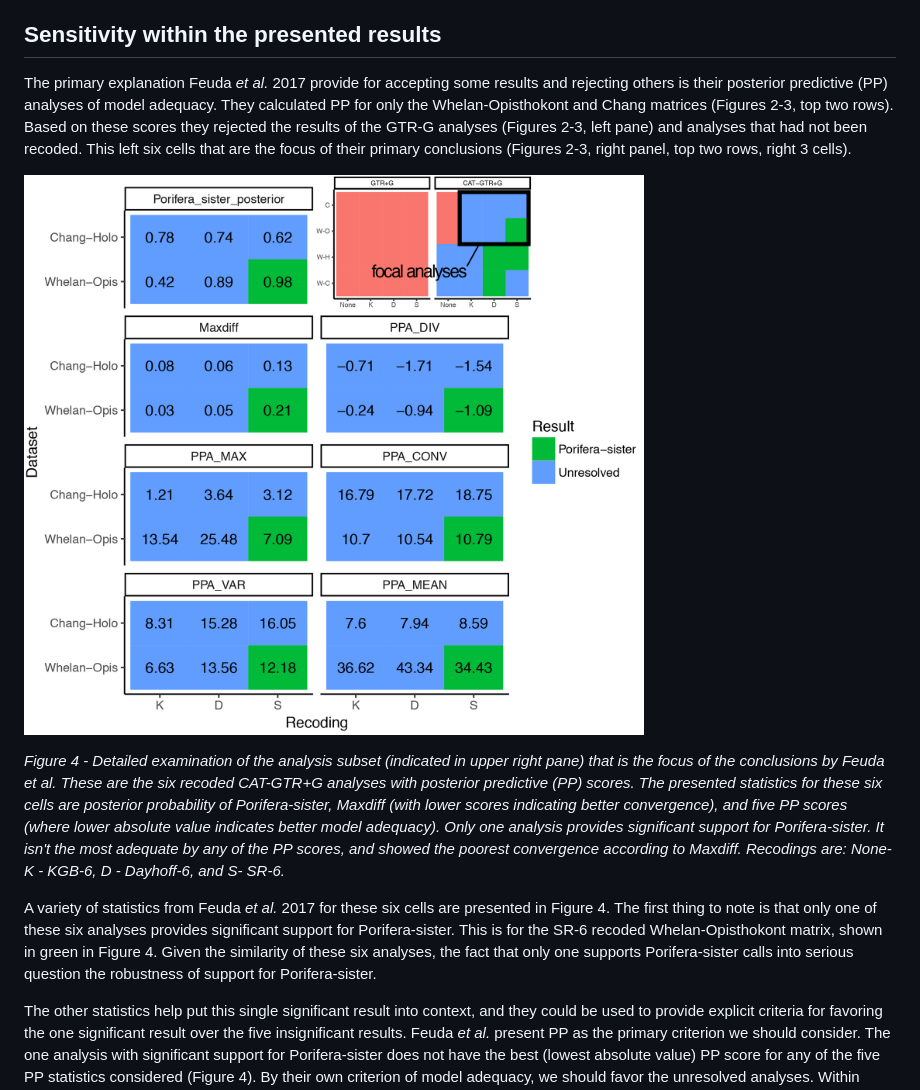
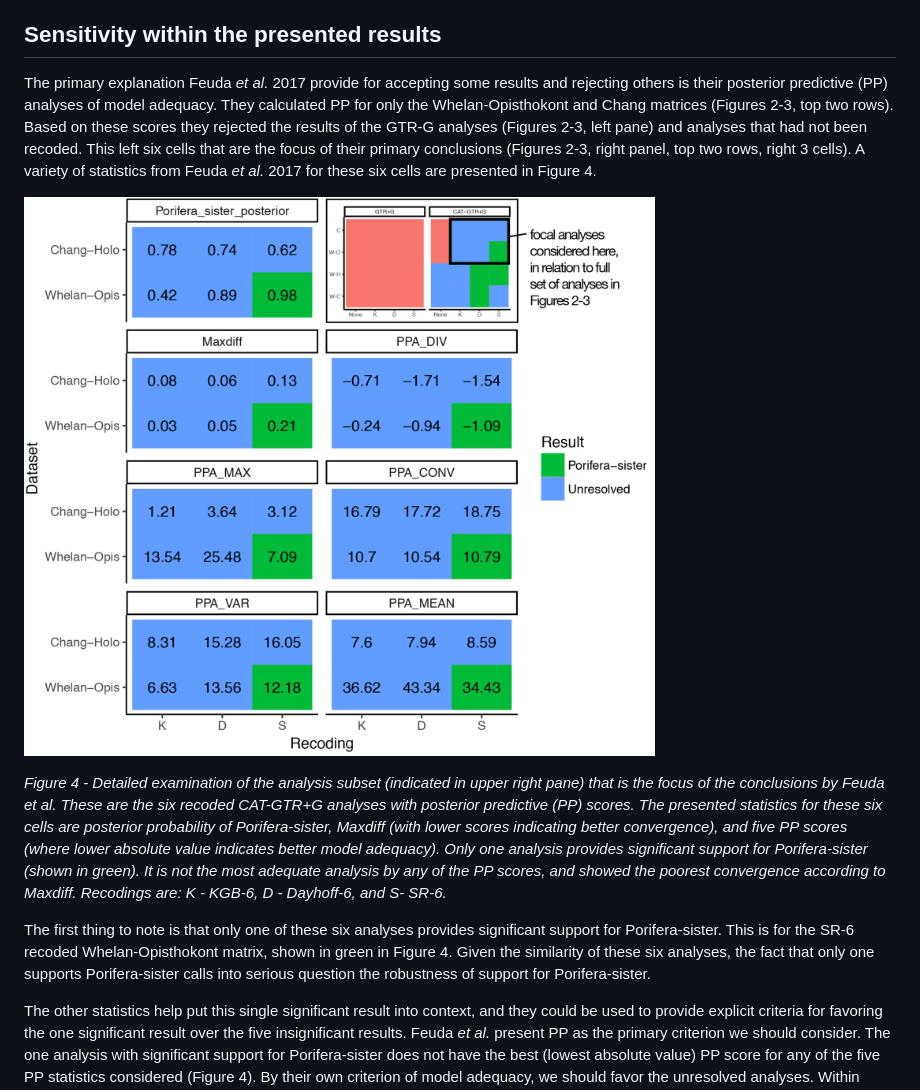
Before and after one commit to caseywdunn/feuda_2017, a Markdown page: readme.md, the part around the change. Rendered like a GitHub page; pictures changed too: figures/figure_4.png.

Commit message:
adjusted figure legend

```diff
--- a/readme.md
+++ b/readme.md
@@ -118,13 +118,13 @@ This is not the case. The recoded Whelan CAT-GTR+G analyses are sensitive to out
 Sensitivity within the presented results
 ----------------------------------------
 
-The primary explanation Feuda *et al.* 2017 provide for accepting some results and rejecting others is their posterior predictive (PP) analyses of model adequacy. They calculated PP for only the Whelan-Opisthokont and Chang matrices (Figures 2-3, top two rows). Based on these scores they rejected the results of the GTR-G analyses (Figures 2-3, left pane) and analyses that had not been recoded. This left six cells that are the focus of their primary conclusions (Figures 2-3, right panel, top two rows, right 3 cells).
+The primary explanation Feuda *et al.* 2017 provide for accepting some results and rejecting others is their posterior predictive (PP) analyses of model adequacy. They calculated PP for only the Whelan-Opisthokont and Chang matrices (Figures 2-3, top two rows). Based on these scores they rejected the results of the GTR-G analyses (Figures 2-3, left pane) and analyses that had not been recoded. This left six cells that are the focus of their primary conclusions (Figures 2-3, right panel, top two rows, right 3 cells). A variety of statistics from Feuda *et al.* 2017 for these six cells are presented in Figure 4.
 
 ![figure 4](figures/figure_4.png)
 
-*Figure 4 - Detailed examination of the analysis subset (indicated in upper right pane) that is the focus of the conclusions by Feuda et al. These are the six recoded CAT-GTR+G analyses with posterior predictive (PP) scores. The presented statistics for these six cells are posterior probability of Porifera-sister, Maxdiff (with lower scores indicating better convergence), and five PP scores (where lower absolute value indicates better model adequacy). Only one analysis provides significant support for Porifera-sister. It isn't the most adequate by any of the PP scores, and showed the poorest convergence according to Maxdiff. Recodings are: None- K - KGB-6, D - Dayhoff-6, and S- SR-6.*
+*Figure 4 - Detailed examination of the analysis subset (indicated in upper right pane) that is the focus of the conclusions by Feuda et al. These are the six recoded CAT-GTR+G analyses with posterior predictive (PP) scores. The presented statistics for these six cells are posterior probability of Porifera-sister, Maxdiff (with lower scores indicating better convergence), and five PP scores (where lower absolute value indicates better model adequacy). Only one analysis provides significant support for Porifera-sister (shown in green). It is not the most adequate analysis by any of the PP scores, and showed the poorest convergence according to Maxdiff. Recodings are: K - KGB-6, D - Dayhoff-6, and S- SR-6.*
 
-A variety of statistics from Feuda *et al.* 2017 for these six cells are presented in Figure 4. The first thing to note is that only one of these six analyses provides significant support for Porifera-sister. This is for the SR-6 recoded Whelan-Opisthokont matrix, shown in green in Figure 4. Given the similarity of these six analyses, the fact that only one supports Porifera-sister calls into serious question the robustness of support for Porifera-sister.
+The first thing to note is that only one of these six analyses provides significant support for Porifera-sister. This is for the SR-6 recoded Whelan-Opisthokont matrix, shown in green in Figure 4. Given the similarity of these six analyses, the fact that only one supports Porifera-sister calls into serious question the robustness of support for Porifera-sister.
 
 The other statistics help put this single significant result into context, and they could be used to provide explicit criteria for favoring the one significant result over the five insignificant results. Feuda *et al.* present PP as the primary criterion we should consider. The one analysis with significant support for Porifera-sister does not have the best (lowest absolute value) PP score for any of the five PP statistics considered (Figure 4). By their own criterion of model adequacy, we should favor the unresolved analyses. Within these recoded CAT-GTR+G analyses, there is not a trend toward increased support for Porifera-sister with increasing model adequacy.
 
```
Also changed, not shown: 4 other files.
